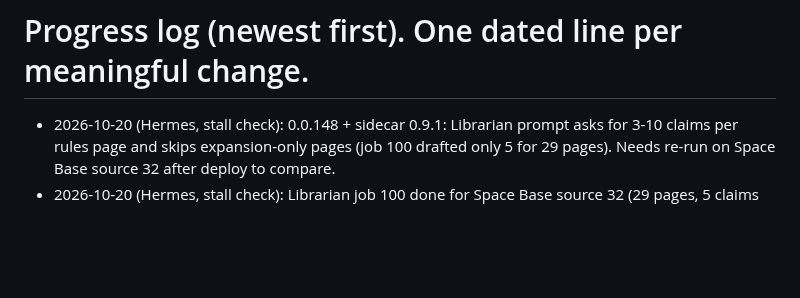
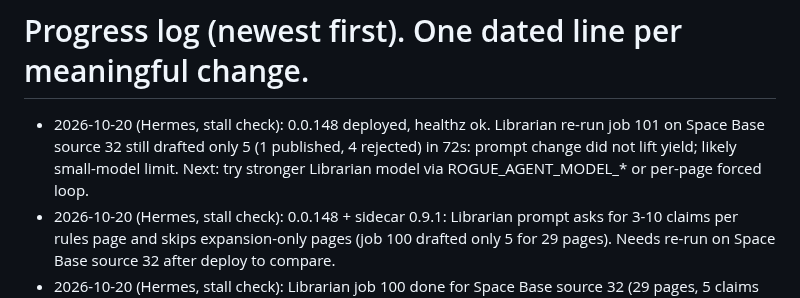
Before and after one commit to coryisakson/rogue, a Markdown page: docs/PROGRESS.md, the part around the change. Rendered like a GitHub page; blank space fills up the shorter version.

Commit message:
docs: progress Librarian re-run

```diff
--- a/docs/PROGRESS.md
+++ b/docs/PROGRESS.md
@@ -1,4 +1,5 @@
 # Progress log (newest first). One dated line per meaningful change.
+- 2026-10-20 (Hermes, stall check): 0.0.148 deployed, healthz ok. Librarian re-run job 101 on Space Base source 32 still drafted only 5 (1 published, 4 rejected) in 72s: prompt change did not lift yield; likely small-model limit. Next: try stronger Librarian model via ROGUE_AGENT_MODEL_* or per-page forced loop.
 - 2026-10-20 (Hermes, stall check): 0.0.148 + sidecar 0.9.1: Librarian prompt asks for 3-10 claims per rules page and skips expansion-only pages (job 100 drafted only 5 for 29 pages). Needs re-run on Space Base source 32 after deploy to compare.
 - 2026-10-20 (Hermes, stall check): Librarian job 100 done for Space Base source 32 (29 pages, 5 claims drafted and published). Claims are shallow (components/turn); setup sheet 200. Next: auto-vs-all OCR eval needs PDF access (data share not mounted on host), Reviewer vs old agents.
 - 2026-10-20 (Hermes, stall check): Space Base source 32 re-ingested after MinerU came back (32 pages, 61.7k chars), indexed 96/96 chunks, search returns rulebook text; Librarian job 100 running. Next: check facts/sheets, auto-vs-all OCR eval, Reviewer vs old agents.
```
